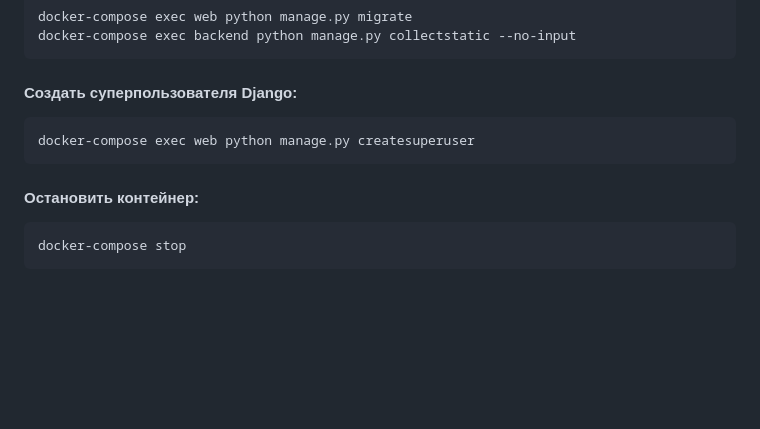
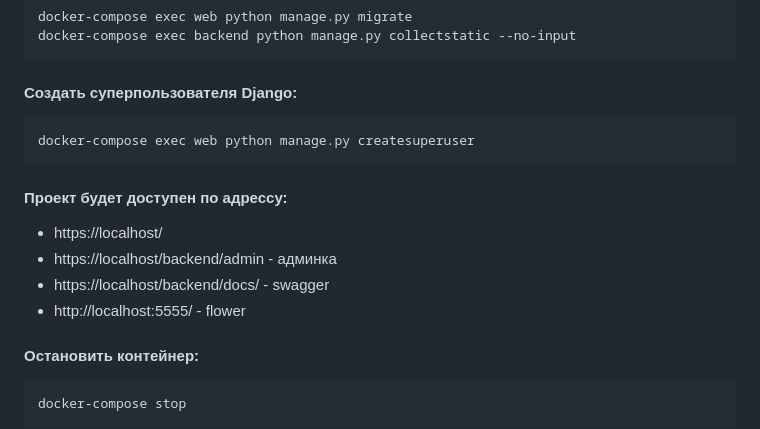
Before and after one commit to Dimanitto/notification_service, a Markdown page: README.md, the part around the change. GitHub-like rendering; blank space fills up the shorter version.

Commit message:
update readme: added urls for project

````diff
--- a/README.md
+++ b/README.md
@@ -204,6 +204,11 @@ docker-compose exec backend python manage.py collectstatic --no-input
 ```
 docker-compose exec web python manage.py createsuperuser
 ```
+#### Проект будет доступен по адрессу:
+* https://localhost/
+* https://localhost/backend/admin - админка
+* https://localhost/backend/docs/ - swagger
+* http://localhost:5555/ - flower
 #### Остановить контейнер:
 ```
 docker-compose stop
````
